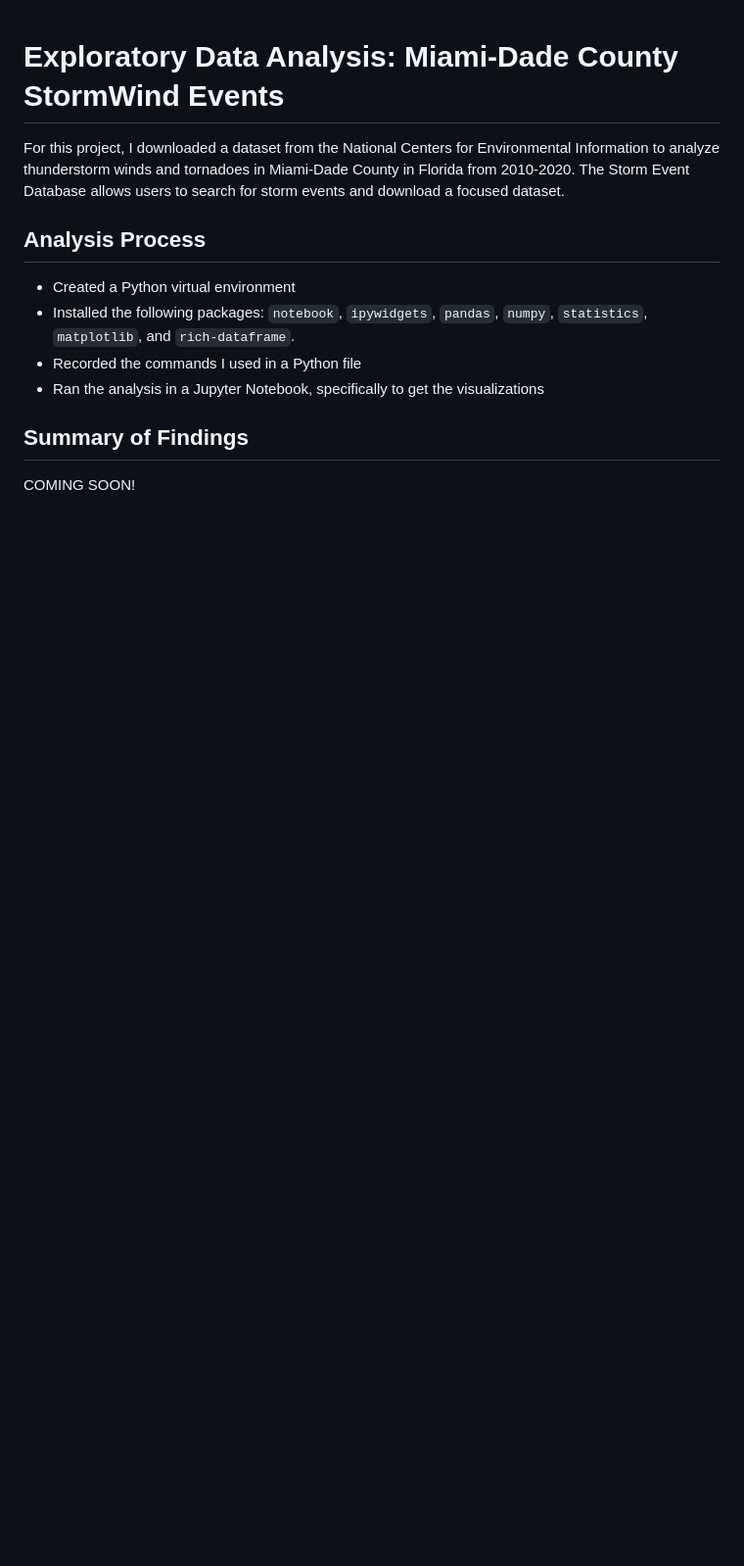
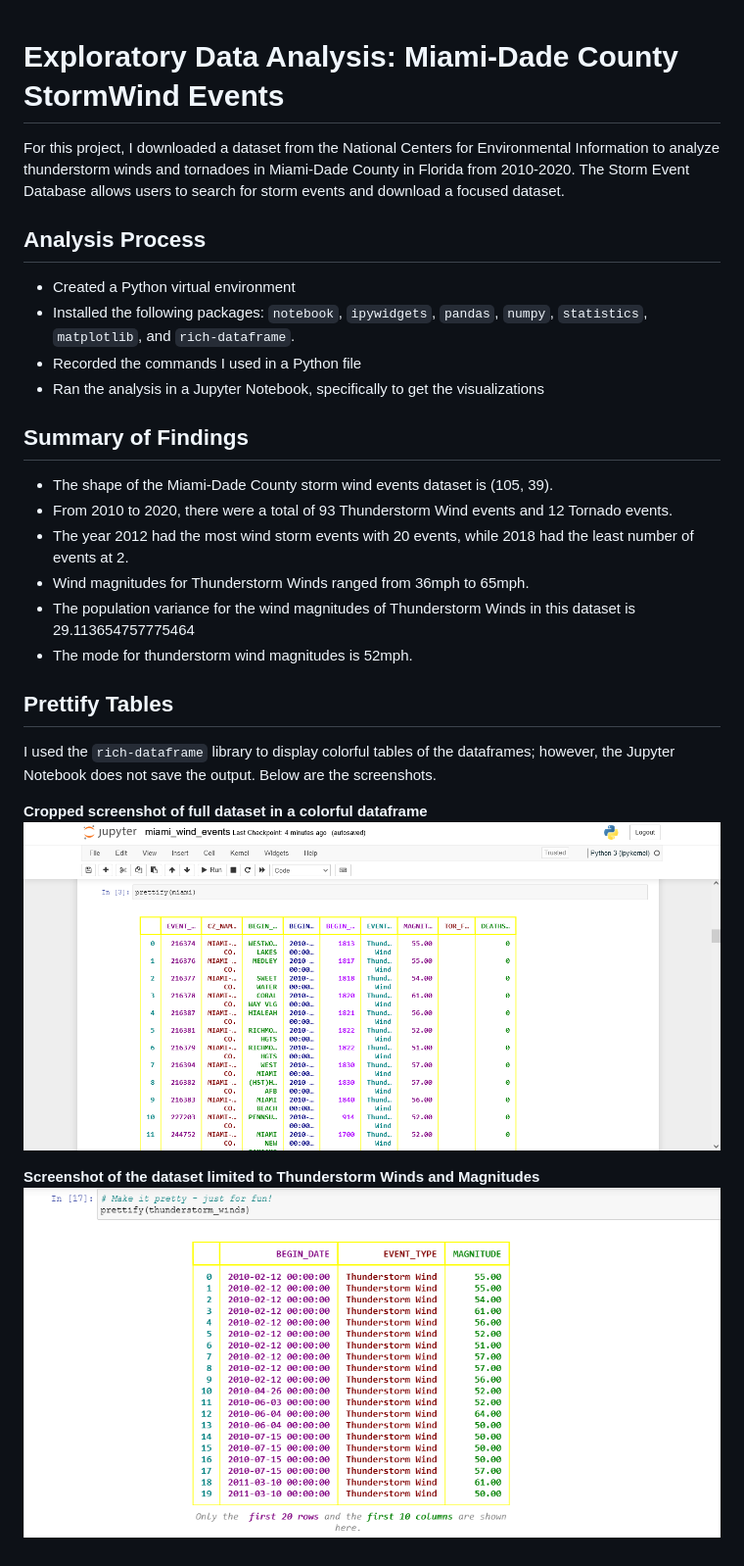
Before and after one commit to rcoldiron/bite-sized-data-analysis-projects, a Markdown page: eda-miami-dade-storms/README.md, the part around the change. Shown at 98% size. GitHub-like rendering; pictures changed too: eda-miami-dade-storms/prettify_miami.png (added), eda-miami-dade-storms/prettify_thunderstormwinds.png (added); blank space fills up the shorter version.

Commit message:
updated data analysis and readme for miami-dade project

```diff
--- a/eda-miami-dade-storms/README.md
+++ b/eda-miami-dade-storms/README.md
@@ -11,4 +11,19 @@ For this project, I downloaded a dataset from the National Centers for Environme
 
 ## Summary of Findings
 
-COMING SOON!
+- The shape of the Miami-Dade County storm wind events dataset is (105, 39).
+- From 2010 to 2020, there were a total of 93 Thunderstorm Wind events and 12 Tornado events.
+- The year 2012 had the most wind storm events with 20 events, while 2018 had the least number of events at 2.
+- Wind magnitudes for Thunderstorm Winds ranged from 36mph to 65mph.
+- The population variance for the wind magnitudes of Thunderstorm Winds in this dataset is 29.113654757775464
+- The mode for thunderstorm wind magnitudes is 52mph.
+
+## Prettify Tables
+
+I used the `rich-dataframe` library to display colorful tables of the dataframes; however, the Jupyter Notebook does not save the output. Below are the screenshots.
+
+**Cropped screenshot of full dataset in a colorful dataframe**
+![Miami dataset as a prettified table](prettify_miami.png)
+
+**Screenshot of the dataset limited to Thunderstorm Winds and Magnitudes**
+![Thunderstorm winds and magnitudes in a prettified table](prettify_thunderstormwinds.png)
```
Also changed, not shown: 2 other files.
